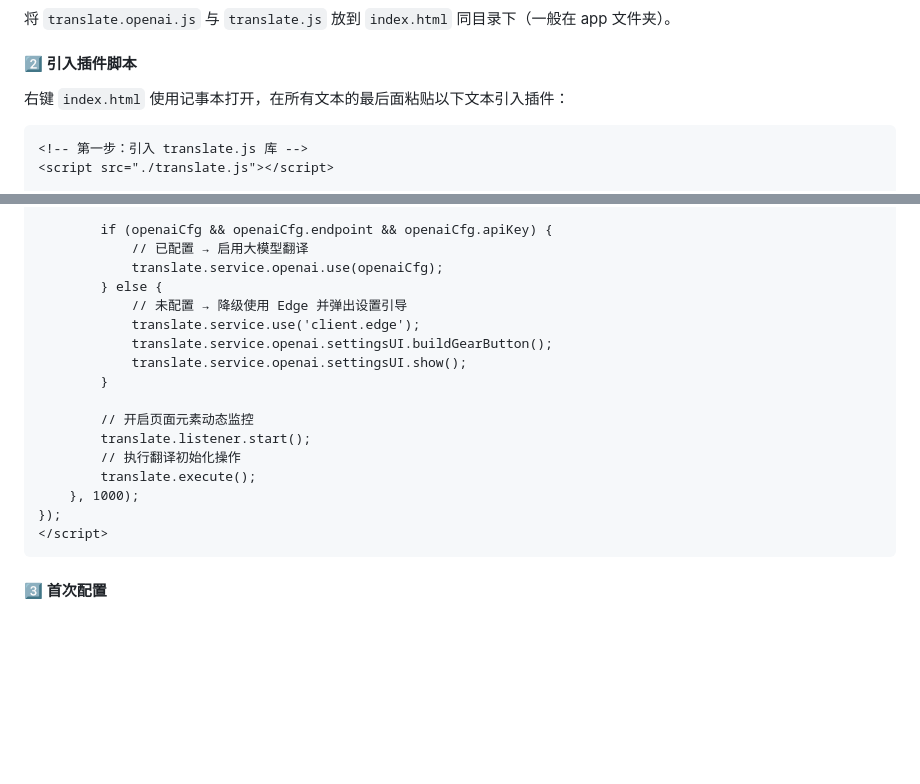
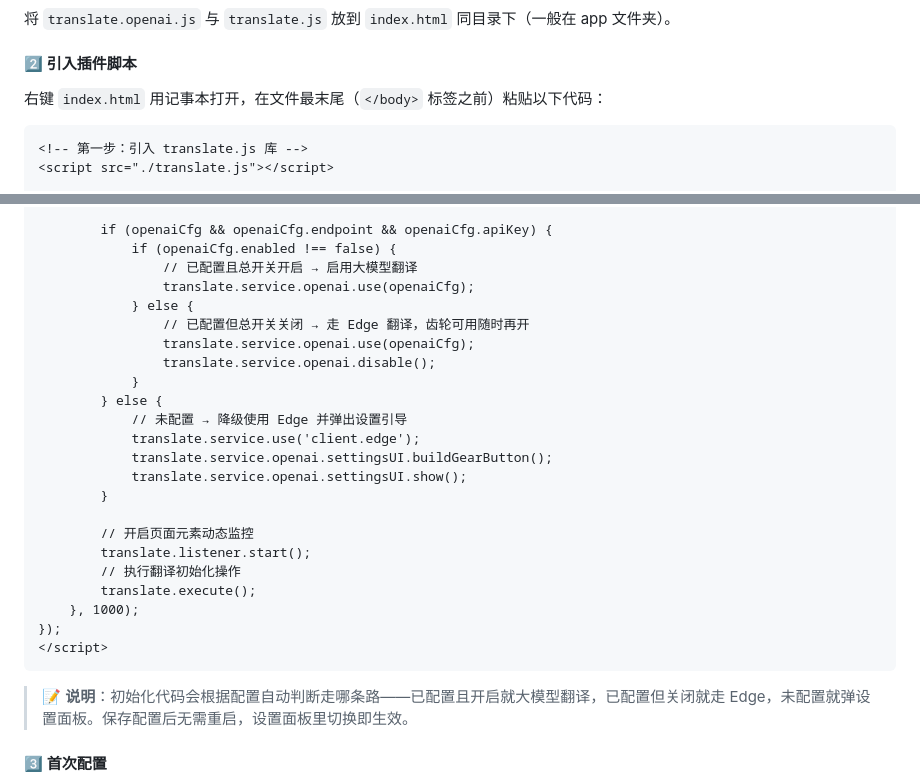
Before and after one commit to 544244857/translate-openai-plugin, a Markdown page: README.md, 2 parts joined by grey strips. GitHub-like rendering; blank space fills up the shorter version.

Commit message:
docs: 更新引入插件脚本部分，加入总开关判断逻辑
- 初始化代码加入 enabled 字段判断（开启/关闭/未配置三路）
- 补充说明文字解释自动判断机制
- 同步到游戏目录 README_TRANSLATE_OPENAI.md

````diff
--- a/README.md
+++ b/README.md
@@ -161,7 +161,7 @@ translate.js 是一个优秀的开源国际化翻译方案，以"两行代码实
 
 #### 2️⃣ 引入插件脚本
 
-右键 `index.html` 使用记事本打开，在所有文本的最后面粘贴以下文本引入插件：
+右键 `index.html` 用记事本打开，在文件最末尾（`</body>` 标签之前）粘贴以下代码：
 
 ```html
 <!-- 第一步：引入 translate.js 库 -->
@@ -185,8 +185,14 @@ window.addEventListener('load', function() {
         } catch(e) { console.warn('读取翻译配置失败', e); }
 
         if (openaiCfg && openaiCfg.endpoint && openaiCfg.apiKey) {
-            // 已配置 → 启用大模型翻译
-            translate.service.openai.use(openaiCfg);
+            if (openaiCfg.enabled !== false) {
+                // 已配置且总开关开启 → 启用大模型翻译
+                translate.service.openai.use(openaiCfg);
+            } else {
+                // 已配置但总开关关闭 → 走 Edge 翻译，齿轮可用随时再开
+                translate.service.openai.use(openaiCfg);
+                translate.service.openai.disable();
+            }
         } else {
             // 未配置 → 降级使用 Edge 并弹出设置引导
             translate.service.use('client.edge');
@@ -202,6 +208,8 @@ window.addEventListener('load', function() {
 });
 </script>
 ```
+
+> 📝 **说明**：初始化代码会根据配置自动判断走哪条路——已配置且开启就大模型翻译，已配置但关闭就走 Edge，未配置就弹设置面板。保存配置后无需重启，设置面板里切换即生效。
 
 #### 3️⃣ 首次配置
 
````
